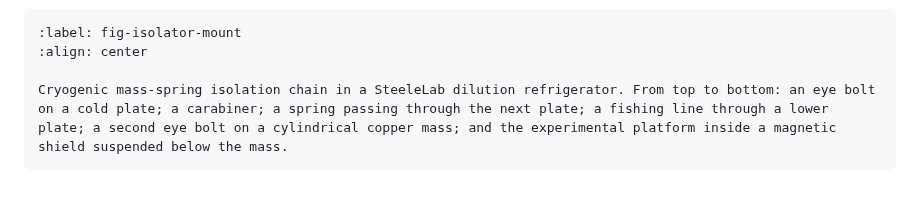
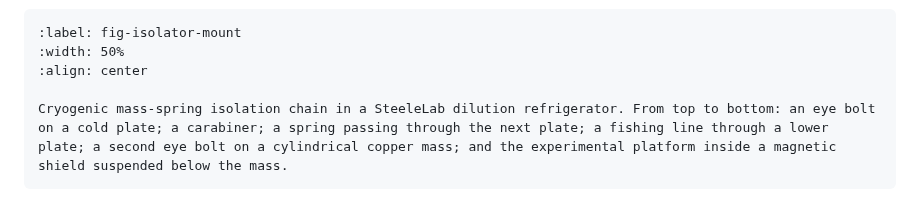
Before and after one commit to vl09/bep-valentijn-leenaers, a Markdown page: content/Conclusion.md, the part around the change. GitHub-like rendering.

Commit message:
Add figure for cryogenic mass-spring isolation
Added a figure illustrating the cryogenic mass-spring isolation chain in a SteeleLab dilution refrigerator.

````diff
--- a/content/Conclusion.md
+++ b/content/Conclusion.md
@@ -33,6 +33,7 @@ The most direct test of passive isolation is to measure on a cryogenic mass-spri
 
 ```{figure} figures/cryogenic_isolator_mount.png
 :label: fig-isolator-mount
+:width: 50%
 :align: center
 
 Cryogenic mass-spring isolation chain in a SteeleLab dilution refrigerator. From top to bottom: an eye bolt on a cold plate; a carabiner; a spring passing through the next plate; a fishing line through a lower plate; a second eye bolt on a cylindrical copper mass; and the experimental platform inside a magnetic shield suspended below the mass.
````
